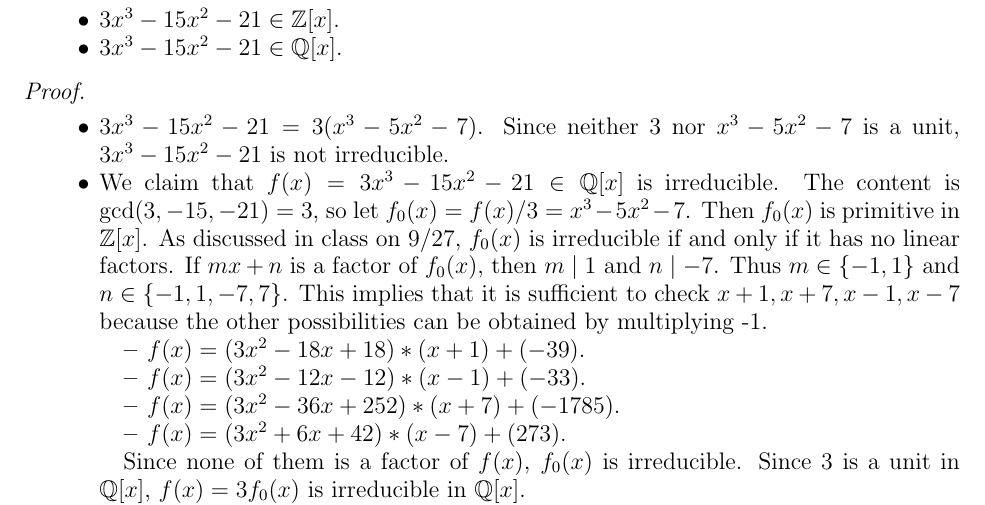
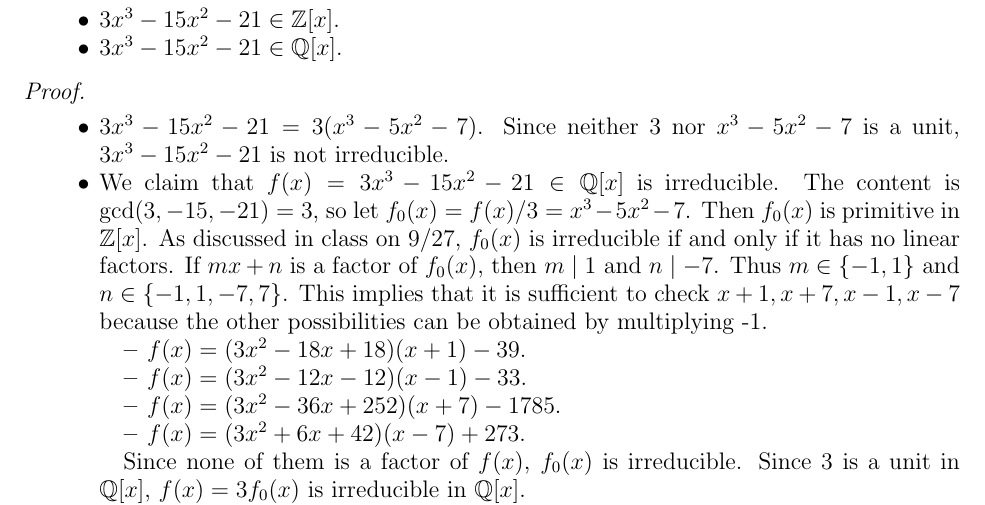
Before and after one commit to hidenori-shinohara/courses, a LaTeX paper (math601/10-2/math601-10-2.tex): part of page 3 of 7, cut so that both start at the same text. Compiled offline with pdfLaTeX.

Commit message:
Fix formatting issues

```diff
--- a/math601/10-2/math601-10-2.tex
+++ b/math601/10-2/math601-10-2.tex
@@ -185,13 +185,13 @@
 
       \begin{itemize}
         \item
-          $f(x) = (3 x^{2} - 18 x + 18) * (x + 1) + (-39)$.
+          $f(x) = (3 x^{2} - 18 x + 18)(x + 1) - 39$.
         \item
-          $f(x) = (3 x^{2} - 12 x - 12) * (x - 1) + (-33)$.
+          $f(x) = (3 x^{2} - 12 x - 12)(x - 1) - 33$.
         \item
-          $f(x) = (3 x^{2} - 36 x + 252) * (x + 7) + (-1785)$.
+          $f(x) = (3 x^{2} - 36 x + 252)(x + 7) - 1785$.
         \item
-          $f(x) = (3 x^{2} + 6 x + 42) * (x - 7) + (273)$.
+          $f(x) = (3 x^{2} + 6 x + 42)(x - 7) + 273$.
       \end{itemize}
 
       Since none of them is a factor of $f(x)$, $f_0(x)$ is irreducible.
```
Also changed, not shown: math601/10-2/math601-10-2.pdf.
